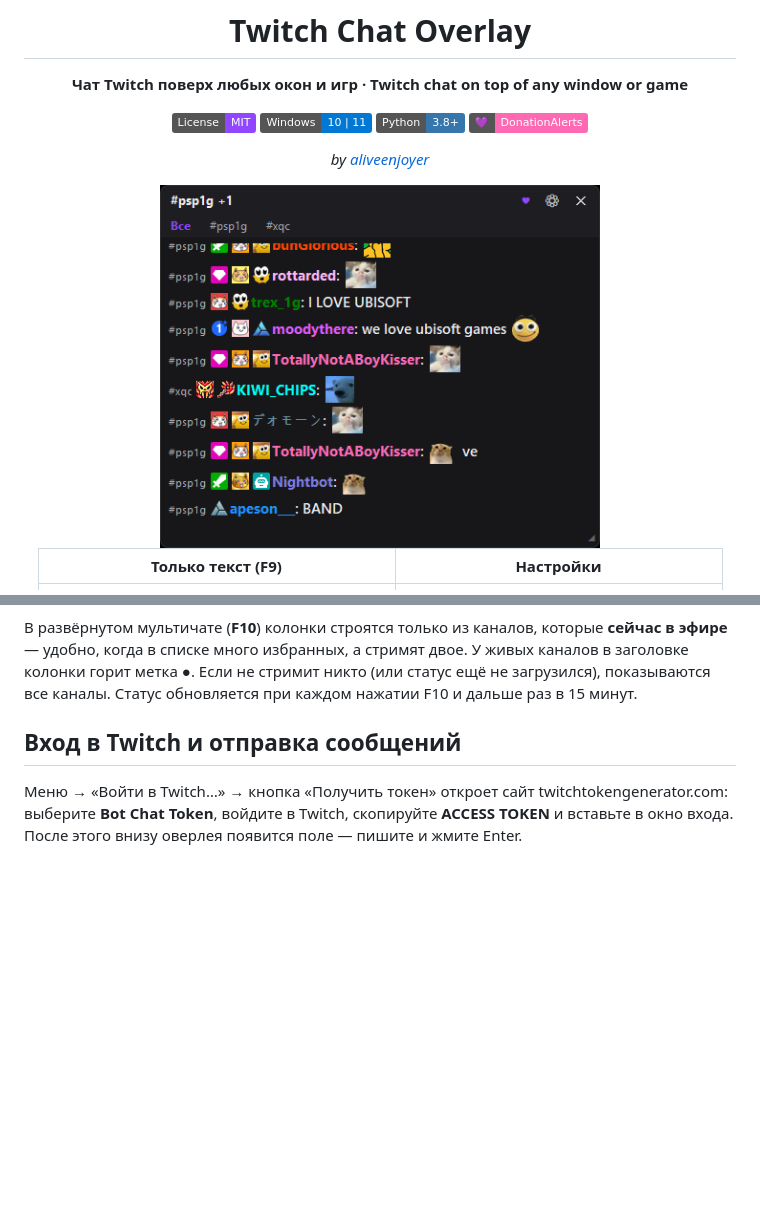
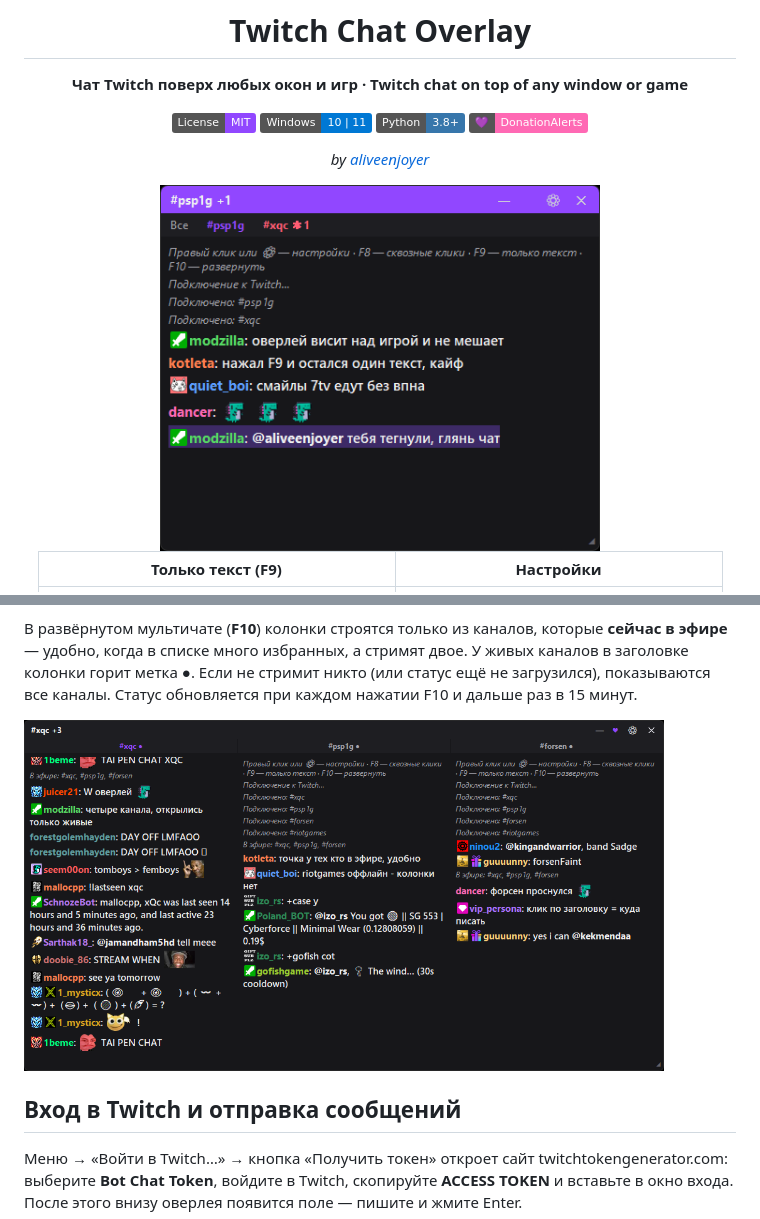
Before and after one commit to mikolakiyv/twitch-chat-overlay, a Markdown page: README.md, 2 parts joined by grey strips. Drawn GitHub-style; pictures changed too: docs/screenshot_main.png (deleted), docs/screenshot_main2.png (added), docs/screenshot_multichat.png (added); badges without logos; blank space fills up the shorter version.

Commit message:
﻿Refresh landing for v1.13
- fresh screenshots: main (tabs, mention counter, badges) and new
  multichat shot showing live-only columns with dots
- feature card and facts chip mention live-column filter and Insert mode
- static version fallback v1.13.0, og:image updated
- README: new screenshots, multichat image in layout section

Co-Authored-By: Claude Fable 5 <noreply@anthropic.com>

```diff
--- a/README.md
+++ b/README.md
@@ -11,7 +11,7 @@
 
 *by [aliveenjoyer](https://twitch.tv/aliveenjoyer)*
 
-<img src="docs/screenshot_main.png" width="440" alt="Оверлей: вкладки, значки, смайлы 7TV">
+<img src="docs/screenshot_main2.png" width="440" alt="Оверлей: вкладки со счётчиком упоминаний, значки, смайлы 7TV, подсветка тега">
 
 | Только текст (F9) | Настройки |
 |:---:|:---:|
@@ -107,6 +107,8 @@ SmartScreen может предупредить о неизвестном изд
 стримит никто (или статус ещё не загрузился), показываются все каналы.
 Статус обновляется при каждом нажатии F10 и дальше раз в 15 минут.
 
+<img src="docs/screenshot_multichat.png" width="640" alt="Развёрнутый мультичат: колонки только живых каналов с метками ●">
+
 ## Вход в Twitch и отправка сообщений
 
 Меню → «Войти в Twitch…» → кнопка «Получить токен» откроет сайт
```
Also changed, not shown: 1 other file.
